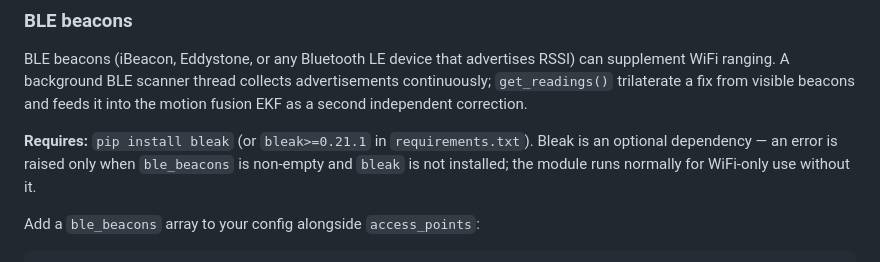
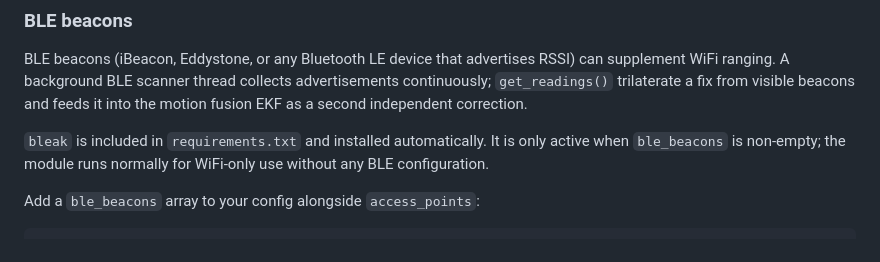
Before and after one commit to viam-labs/viam-rssi-triangulation, a Markdown page: README.md, the part around the change. Rendered like a GitHub page.

Commit message:
Remove misleading bleak optional-dependency note from README
bleak is in requirements.txt and installed automatically; the old note
implied it needed a separate pip install and was optional.

Co-authored-by: Cursor <cursoragent@cursor.com>

```diff
--- a/README.md
+++ b/README.md
@@ -592,7 +592,7 @@ Notes:
 
 BLE beacons (iBeacon, Eddystone, or any Bluetooth LE device that advertises RSSI) can supplement WiFi ranging. A background BLE scanner thread collects advertisements continuously; `get_readings()` trilaterate a fix from visible beacons and feeds it into the motion fusion EKF as a second independent correction.
 
-**Requires:** `pip install bleak` (or `bleak>=0.21.1` in `requirements.txt`). Bleak is an optional dependency — an error is raised only when `ble_beacons` is non-empty and `bleak` is not installed; the module runs normally for WiFi-only use without it.
+`bleak` is included in `requirements.txt` and installed automatically. It is only active when `ble_beacons` is non-empty; the module runs normally for WiFi-only use without any BLE configuration.
 
 Add a `ble_beacons` array to your config alongside `access_points`:
 
```
